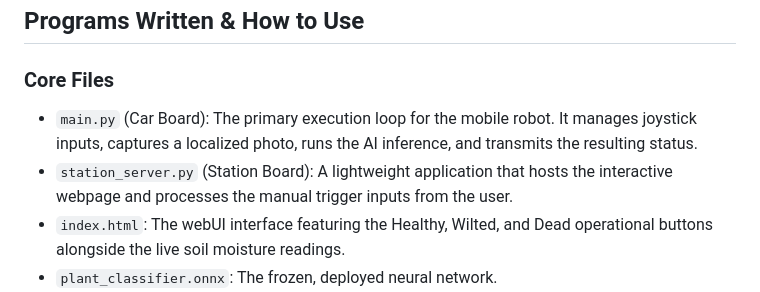
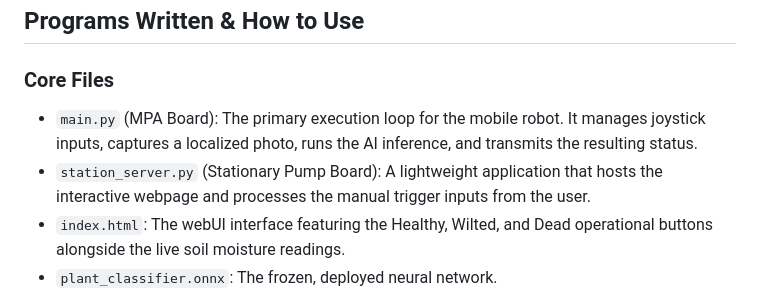
Before and after one commit to UCSD-Silberman-Classes-and-Projects/UCSD-ECE180-SUMMER_I-Final_Project-Team_01, a Markdown page: README.md, the part around the change. Rendered like a GitHub page.

Commit message:
Update README to reflect board names accurately

```diff
--- a/README.md
+++ b/README.md
@@ -156,8 +156,8 @@ The system features an electronic cutoff zone to protect the pump motor from bur
 ## Programs Written & How to Use
 
 ### Core Files
-* `main.py` (Car Board): The primary execution loop for the mobile robot. It manages joystick inputs, captures a localized photo, runs the AI inference, and transmits the resulting status.
-* `station_server.py` (Station Board): A lightweight application that hosts the interactive webpage and processes the manual trigger inputs from the user.
+* `main.py` (MPA Board): The primary execution loop for the mobile robot. It manages joystick inputs, captures a localized photo, runs the AI inference, and transmits the resulting status.
+* `station_server.py` (Stationary Pump Board): A lightweight application that hosts the interactive webpage and processes the manual trigger inputs from the user.
 * `index.html`: The webUI interface featuring the Healthy, Wilted, and Dead operational buttons alongside the live soil moisture readings.
 * `plant_classifier.onnx`: The frozen, deployed neural network.
 * `joystick_control.ino` (MPA Board): The hardware-level C++ code that runs on the mobile robot's Arduino to read the analog joystick inputs and physically drive the chassis motors.
```
